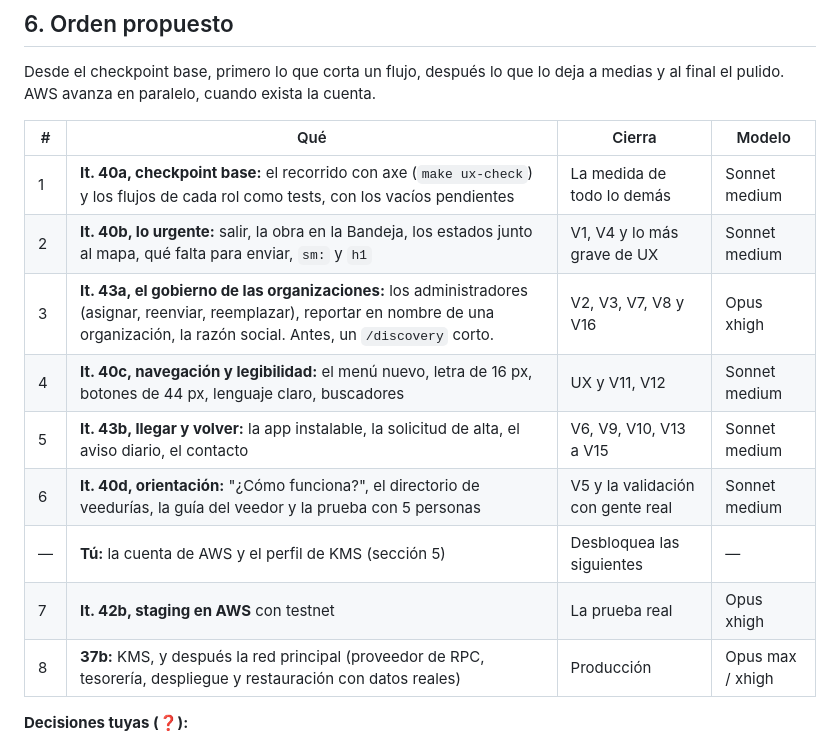
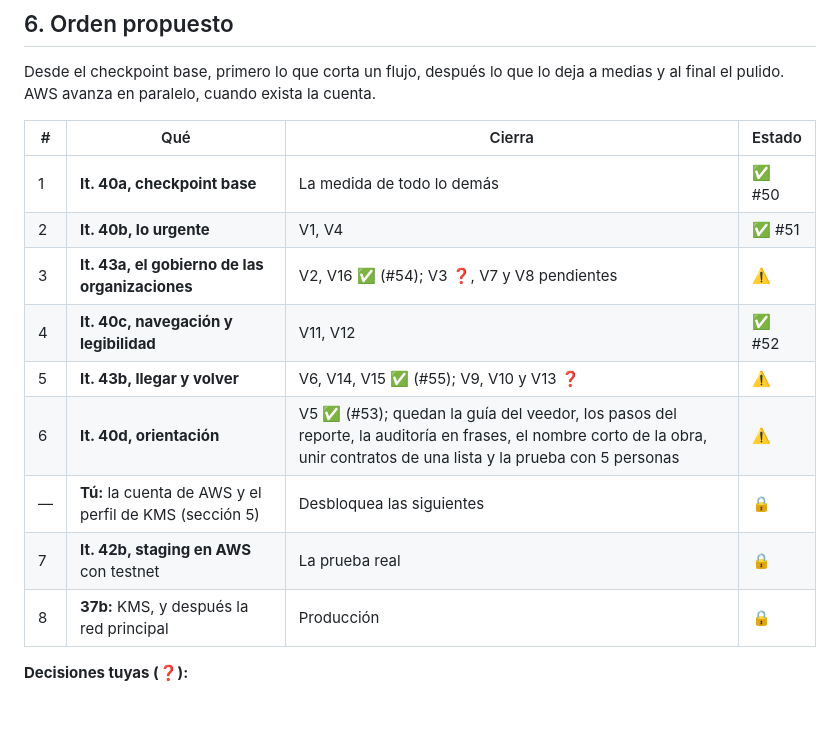
Before and after one commit to cristhianbarros/govtrace-app, a Markdown page: docs/estado-mvp.md, the part around one of its changes. Rendered like a GitHub page; blank space fills up the shorter version.

```diff
--- a/docs/estado-mvp.md
+++ b/docs/estado-mvp.md
@@ -182,17 +217,17 @@ Una sola máquina, sin balanceador de carga: un balanceador cuesta más que todo
 
 Desde el checkpoint base, primero lo que corta un flujo, después lo que lo deja a medias y al final el pulido. AWS avanza en paralelo, cuando exista la cuenta.
 
-| # | Qué | Cierra | Modelo |
+| # | Qué | Cierra | Estado |
 |---|---|---|---|
-| 1 | **It. 40a, checkpoint base:** el recorrido con axe (`make ux-check`) y los flujos de cada rol como tests, con los vacíos pendientes | La medida de todo lo demás | Sonnet medium |
-| 2 | **It. 40b, lo urgente:** salir, la obra en la Bandeja, los estados junto al mapa, qué falta para enviar, `sm:` y `h1` | V1, V4 y lo más grave de UX | Sonnet medium |
-| 3 | **It. 43a, el gobierno de las organizaciones:** los administradores (asignar, reenviar, reemplazar), reportar en nombre de una organización, la razón social. Antes, un `/discovery` corto. | V2, V3, V7, V8 y V16 | Opus xhigh |
-| 4 | **It. 40c, navegación y legibilidad:** el menú nuevo, letra de 16 px, botones de 44 px, lenguaje claro, buscadores | UX y V11, V12 | Sonnet medium |
-| 5 | **It. 43b, llegar y volver:** la app instalable, la solicitud de alta, el aviso diario, el contacto | V6, V9, V10, V13 a V15 | Sonnet medium |
-| 6 | **It. 40d, orientación:** "¿Cómo funciona?", el directorio de veedurías, la guía del veedor y la prueba con 5 personas | V5 y la validación con gente real | Sonnet medium |
-| — | **Tú:** la cuenta de AWS y el perfil de KMS (sección 5) | Desbloquea las siguientes | — |
-| 7 | **It. 42b, staging en AWS** con testnet | La prueba real | Opus xhigh |
-| 8 | **37b:** KMS, y después la red principal (proveedor de RPC, tesorería, despliegue y restauración con datos reales) | Producción | Opus max / xhigh |
+| 1 | **It. 40a, checkpoint base** | La medida de todo lo demás | ✅ #50 |
+| 2 | **It. 40b, lo urgente** | V1, V4 | ✅ #51 |
+| 3 | **It. 43a, el gobierno de las organizaciones** | V2, V16 ✅ (#54); V3 ❓, V7 y V8 pendientes | ⚠️ |
+| 4 | **It. 40c, navegación y legibilidad** | V11, V12 | ✅ #52 |
+| 5 | **It. 43b, llegar y volver** | V6, V14, V15 ✅ (#55); V9, V10 y V13 ❓ | ⚠️ |
+| 6 | **It. 40d, orientación** | V5 ✅ (#53); quedan la guía del veedor, los pasos del reporte, la auditoría en frases, el nombre corto de la obra, unir contratos de una lista y la prueba con 5 personas | ⚠️ |
+| — | **Tú:** la cuenta de AWS y el perfil de KMS (sección 5) | Desbloquea las siguientes | 🔒 |
+| 7 | **It. 42b, staging en AWS** con testnet | La prueba real | 🔒 |
+| 8 | **37b:** KMS, y después la red principal | Producción | 🔒 |
 
 **Decisiones tuyas (❓):**
 - el segundo factor para el Super Administrador;
```
Also changed, not shown: other parts of docs/estado-mvp.md (+35 -0 lines), docs/ux-analisis.md (+8 -0 lines).
